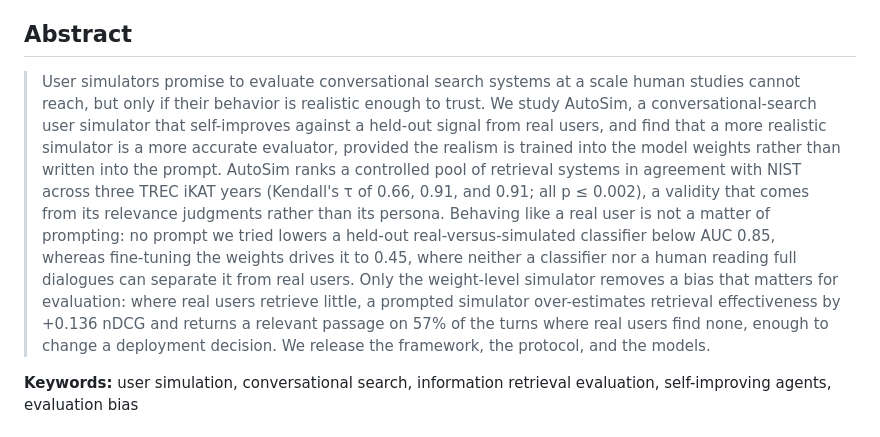
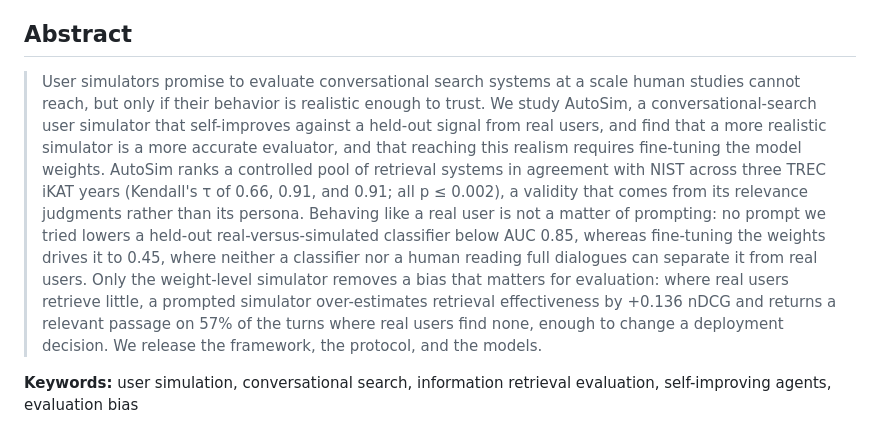
Before and after one commit to searchsim-org/sigir-ap26-autosim, a Markdown page: README.md, the part around the change. GitHub-like rendering.

Commit message:
Clarify abstract wording on weight-level realism

```diff
--- a/README.md
+++ b/README.md
@@ -25,7 +25,7 @@
 
 ## Abstract
 
-> User simulators promise to evaluate conversational search systems at a scale human studies cannot reach, but only if their behavior is realistic enough to trust. We study AutoSim, a conversational-search user simulator that self-improves against a held-out signal from real users, and find that a more realistic simulator is a more accurate evaluator, provided the realism is trained into the model weights rather than written into the prompt. AutoSim ranks a controlled pool of retrieval systems in agreement with NIST across three TREC iKAT years (Kendall's τ of 0.66, 0.91, and 0.91; all p ≤ 0.002), a validity that comes from its relevance judgments rather than its persona. Behaving like a real user is not a matter of prompting: no prompt we tried lowers a held-out real-versus-simulated classifier below AUC 0.85, whereas fine-tuning the weights drives it to 0.45, where neither a classifier nor a human reading full dialogues can separate it from real users. Only the weight-level simulator removes a bias that matters for evaluation: where real users retrieve little, a prompted simulator over-estimates retrieval effectiveness by +0.136 nDCG and returns a relevant passage on 57% of the turns where real users find none, enough to change a deployment decision. We release the framework, the protocol, and the models.
+> User simulators promise to evaluate conversational search systems at a scale human studies cannot reach, but only if their behavior is realistic enough to trust. We study AutoSim, a conversational-search user simulator that self-improves against a held-out signal from real users, and find that a more realistic simulator is a more accurate evaluator, and that reaching this realism requires fine-tuning the model weights. AutoSim ranks a controlled pool of retrieval systems in agreement with NIST across three TREC iKAT years (Kendall's τ of 0.66, 0.91, and 0.91; all p ≤ 0.002), a validity that comes from its relevance judgments rather than its persona. Behaving like a real user is not a matter of prompting: no prompt we tried lowers a held-out real-versus-simulated classifier below AUC 0.85, whereas fine-tuning the weights drives it to 0.45, where neither a classifier nor a human reading full dialogues can separate it from real users. Only the weight-level simulator removes a bias that matters for evaluation: where real users retrieve little, a prompted simulator over-estimates retrieval effectiveness by +0.136 nDCG and returns a relevant passage on 57% of the turns where real users find none, enough to change a deployment decision. We release the framework, the protocol, and the models.
 
 **Keywords:** user simulation, conversational search, information retrieval evaluation, self-improving agents, evaluation bias
 
```
